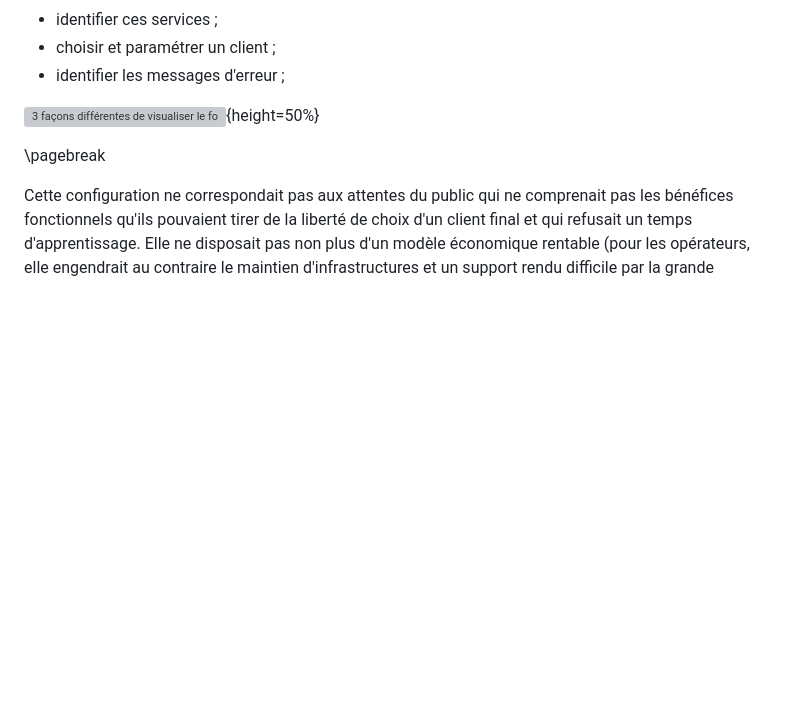
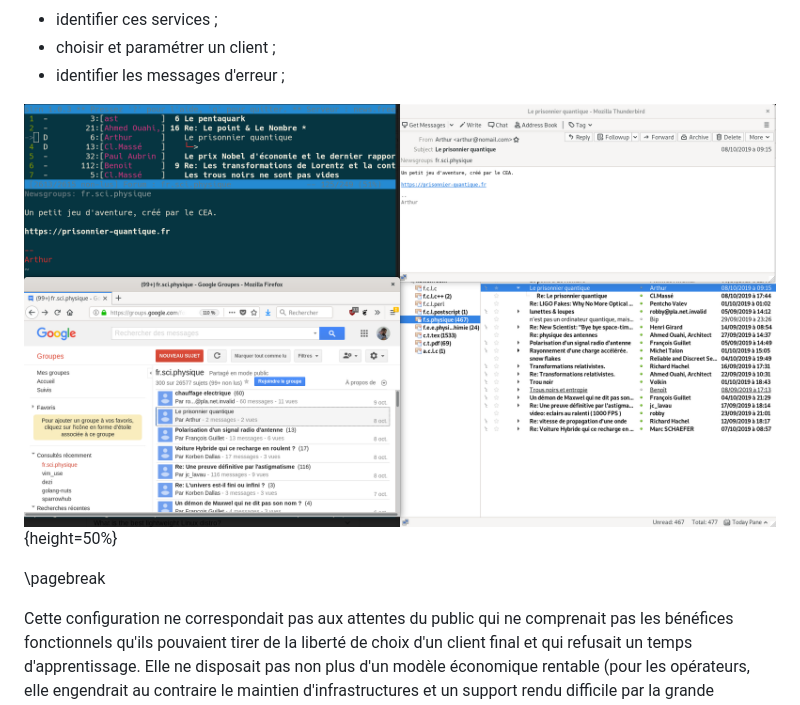
Before and after one commit to eiro/article-jres2019, a Markdown page: index.md, the part around the change. Drawn GitHub-style; pictures changed too: original-content/3-generations-de-fora.png (added); blank space fills up the shorter version; grey boxes are pictures that could not be loaded.

Commit message:
add original content

```diff
--- a/index.md
+++ b/index.md
@@ -832,7 +832,7 @@ les connaissances suffisantes pour :
 * choisir et paramétrer un client ;
 * identifier les messages d'erreur ;
 
-![3 façons différentes de visualiser le forum fr.sci.physique: slrn, "google groupes" et Thunderbird qui ressemble à s'y méprendre à son ancêtre (Netscape Communicator)](images/3-generations-de-fora.png){height=50%}
+![3 façons différentes de visualiser le forum fr.sci.physique: slrn, "google groupes" et Thunderbird qui ressemble à s'y méprendre à son ancêtre (Netscape Communicator)](original-content/3-generations-de-fora.png){height=50%}
 
 \pagebreak
 
```
